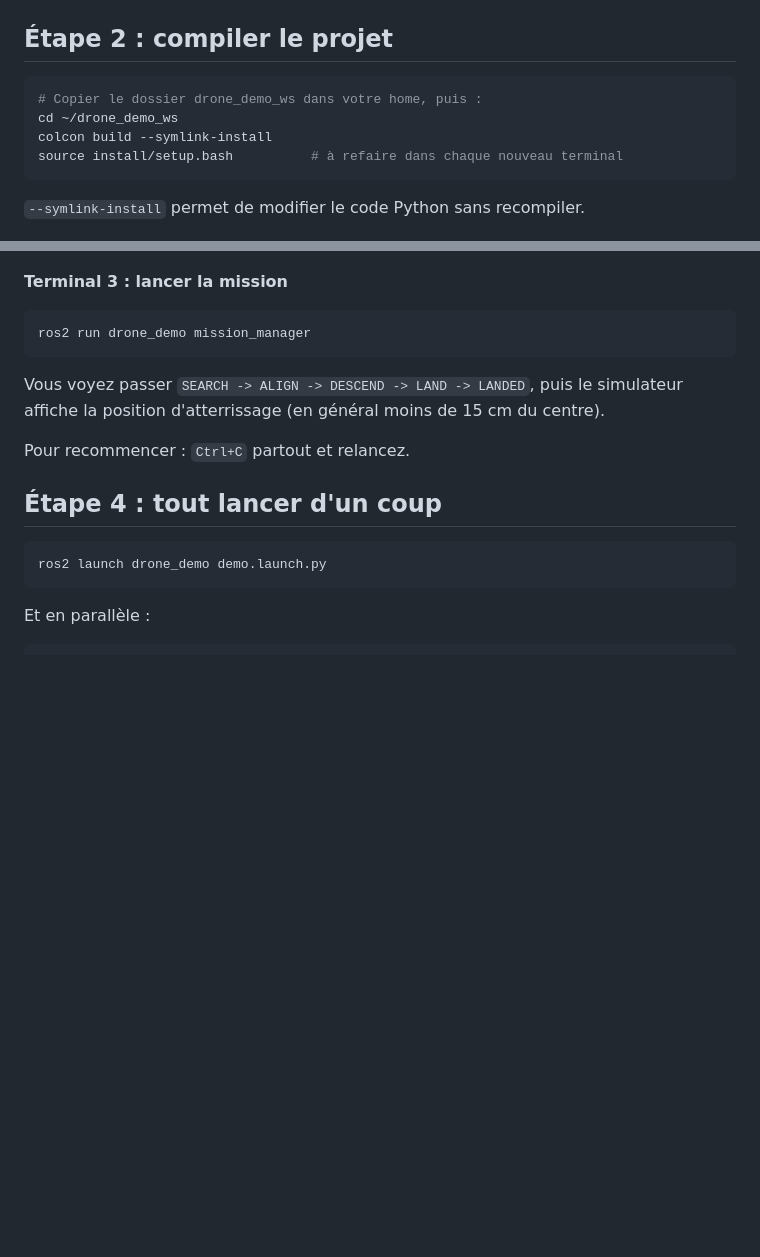
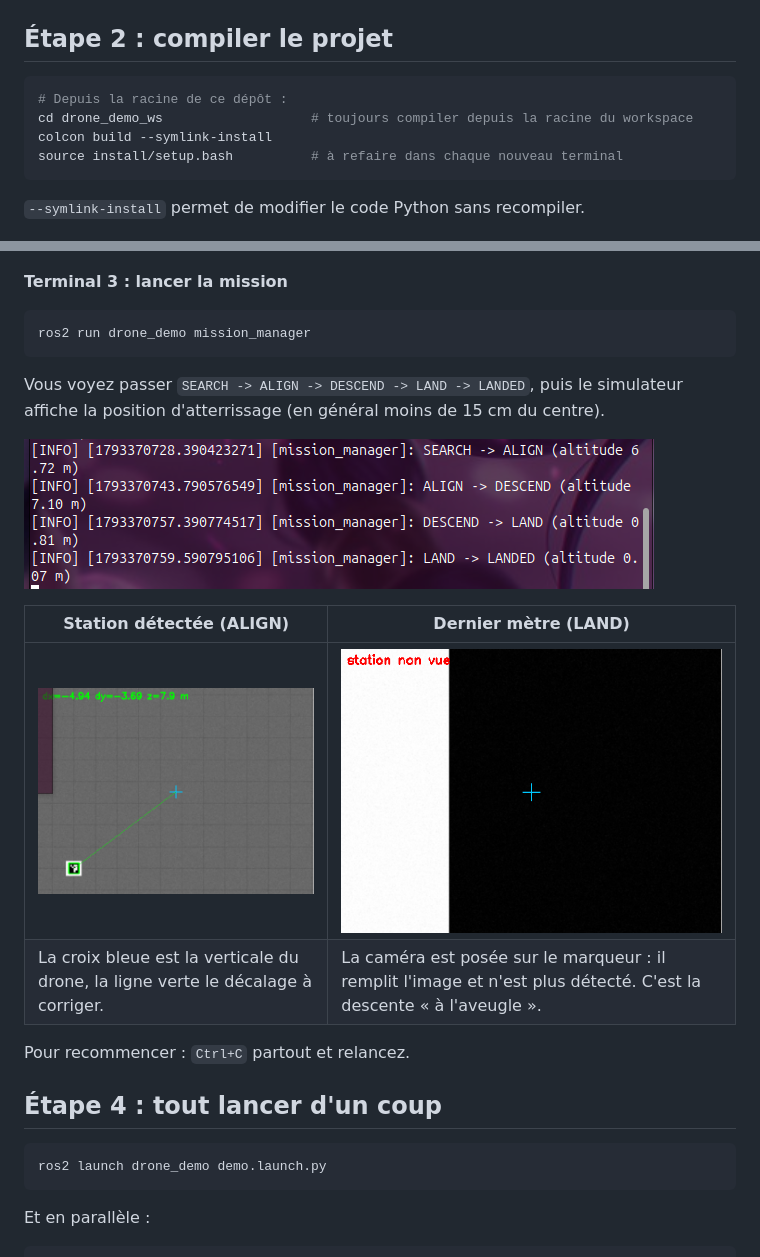
Before and after one commit to MerylB2/Drone_demo_ros2, a Markdown page: README.md, 2 parts joined by grey strips. Drawn GitHub-style; pictures changed too: media/detection_station.png (added), media/logs_mission.png (added), media/vue_atterrissage.png (added); blank space fills up the shorter version.

````diff
--- a/README.md
+++ b/README.md
@@ -53,8 +53,8 @@ ros2 run demo_nodes_py listener     # terminal 2 : doit afficher "I heard: Hello
 ## Étape 2 : compiler le projet
 
 ```bash
-# Copier le dossier drone_demo_ws dans votre home, puis :
-cd ~/drone_demo_ws
+# Depuis la racine de ce dépôt :
+cd drone_demo_ws                   # toujours compiler depuis la racine du workspace
 colcon build --symlink-install
 source install/setup.bash          # à refaire dans chaque nouveau terminal
 ```
@@ -98,6 +98,13 @@ ros2 run rqt_image_view rqt_image_view /camera/debug
 ros2 run drone_demo mission_manager
 ```
 Vous voyez passer `SEARCH -> ALIGN -> DESCEND -> LAND -> LANDED`, puis le simulateur affiche la position d'atterrissage (en général moins de 15 cm du centre).
+
+![Logs de mission_manager : SEARCH -> ALIGN -> DESCEND -> LAND -> LANDED](media/logs_mission.png)
+
+| Station détectée (ALIGN) | Dernier mètre (LAND) |
+|---|---|
+| ![Vue caméra : station détectée, décalage dx/dy affiché](media/detection_station.png) | ![Vue caméra posée sur le marqueur : station non vue](media/vue_atterrissage.png) |
+| La croix bleue est la verticale du drone, la ligne verte le décalage à corriger. | La caméra est posée sur le marqueur : il remplit l'image et n'est plus détecté. C'est la descente « à l'aveugle ». |
 
 Pour recommencer : `Ctrl+C` partout et relancez.
 
````
Also changed, not shown: drone_demo_ws/README.md (deleted, +0 -198 lines).
